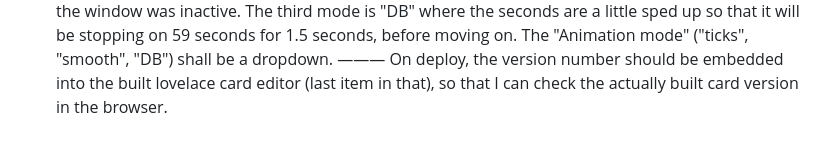
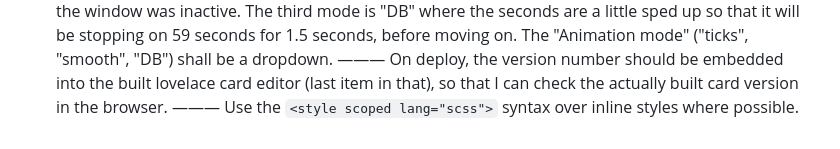
Before and after one commit to luckydonald/hoass_calendar-alarm-clock, a Markdown page: ai/query.md, the part around the change. Rendered like a GitHub page.

Commit message:
🤌 ai: updated query: Outline styles

```diff
--- a/ai/query.md
+++ b/ai/query.md
@@ -229,3 +229,5 @@ Additional to the default "tick" mode, there'd be a "smooth" mode, which uses pu
 The "Animation mode" ("ticks", "smooth", "DB") shall be a dropdown.
 ———
 On deploy, the version number should be embedded into the built lovelace card editor (last item in that), so that I can check the actually built card version in the browser.
+———
+Use the `<style scoped lang="scss">` syntax over inline styles where possible.
```
